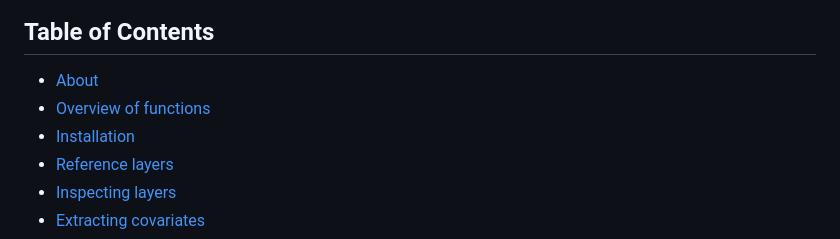
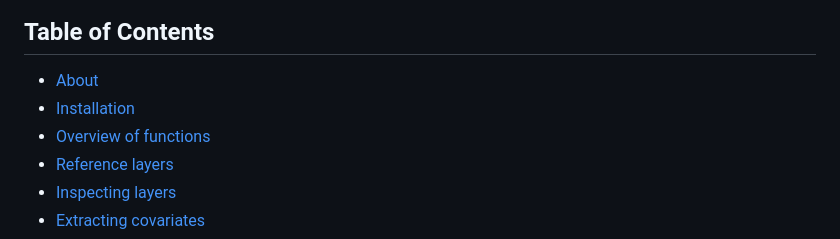
Before and after one commit to ABbiodiversity/sciSpatialR, a Markdown page: README.md, the part around the change. Rendered like a GitHub page.

Commit message:
Fix formatting in Table of Contents section

```diff
--- a/README.md
+++ b/README.md
@@ -12,8 +12,8 @@
 
 ## Table of Contents
 - [About](#about)
+- [Installation](#installation)
 - [Overview of functions](#overview-of-functions)
-- [Installation](#installation)
 - [Reference layers](#reference-layers)
 - [Inspecting layers](#inspecting-layers)
 - [Extracting covariates](#extracting-covariates)
```
